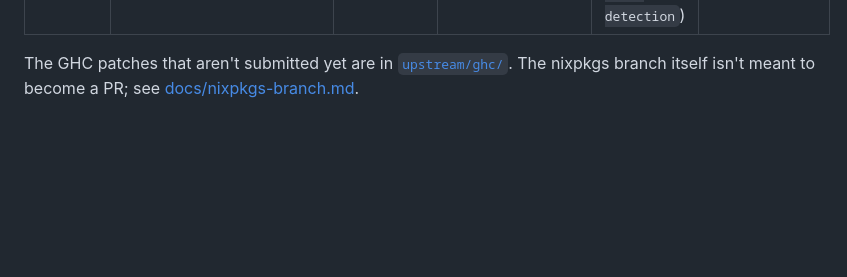
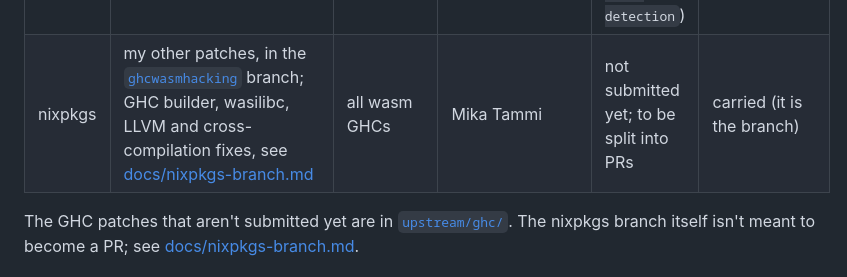
Before and after one commit to purefunsolutions/nix-ghc-wasm-flake, a Markdown page: README.md, the part around the change. Rendered like a GitHub page; blank space fills up the shorter version.

Commit message:
README.md: tracker: the rest of the nixpkgs branch, as one row
Assisted-by: Claude Code (Claude Opus 5.5)
Signed-off-by: Mika Tammi <mikatammi@gmail.com>

```diff
--- a/README.md
+++ b/README.md
@@ -28,6 +28,7 @@ marked "carried". Statuses as of 2026-10-11.
 | nixpkgs | [#225000](https://github.com/NixOS/nixpkgs/pull/225000): the original GHC wasm backend PR | — | sternenseemann | draft since 2023 | two commits ported |
 | LLVM | [llvm#129007](https://github.com/llvm/llvm-project/pull/129007): wasm-ld: split a huge relocs function; `__wasm_apply_data_relocs` overflows for very large TH libraries | 9.12 and newer (TH) | dmjio | open | not carried (only matters for very large TH libraries) |
 | xxHash | xxhash.h: don't mistake clang's `arm_neon.h` for SIMDe; wasm `-msimd128` builds of GHC's vendored copy fail with `#error` | 9.12, 9.14, 10.0, HEAD (vendored copy) | Mika Tammi | not submitted yet (fix on branch `wasm-simd128-neon-detection`) | not carried (GHC's own XXH3 fix covers its vendored copy) |
+| nixpkgs | my other patches, in the [`ghcwasmhacking`](https://github.com/mikatammi/nixpkgs/tree/ghcwasmhacking) branch; GHC builder, wasilibc, LLVM and cross-compilation fixes, see [docs/nixpkgs-branch.md](docs/nixpkgs-branch.md) | all wasm GHCs | Mika Tammi | not submitted yet; to be split into PRs | carried (it is the branch) |
 
 The GHC patches that aren't submitted yet are in [`upstream/ghc/`](upstream/ghc/). The nixpkgs
 branch itself isn't meant to become a PR; see [docs/nixpkgs-branch.md](docs/nixpkgs-branch.md).
```
